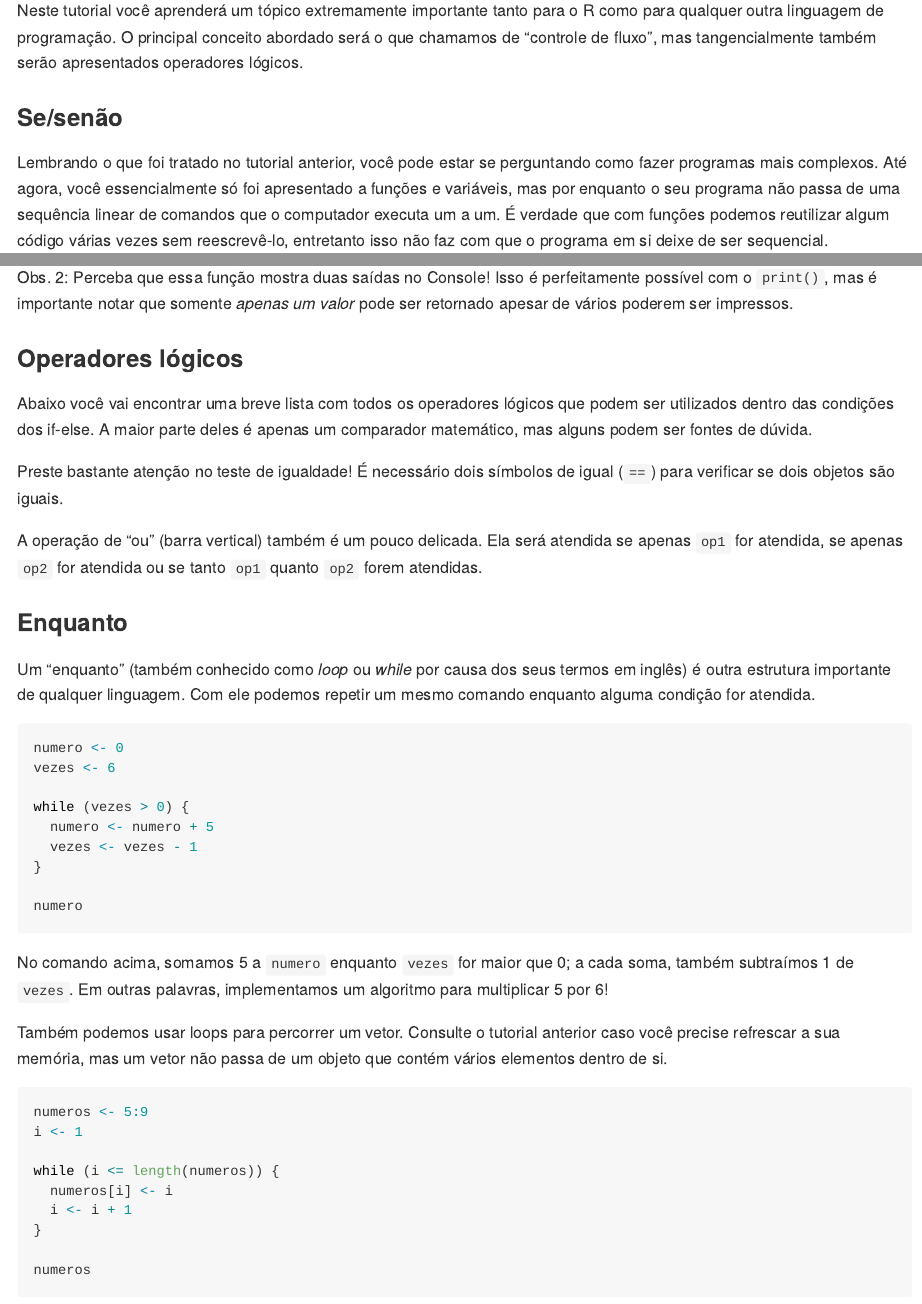
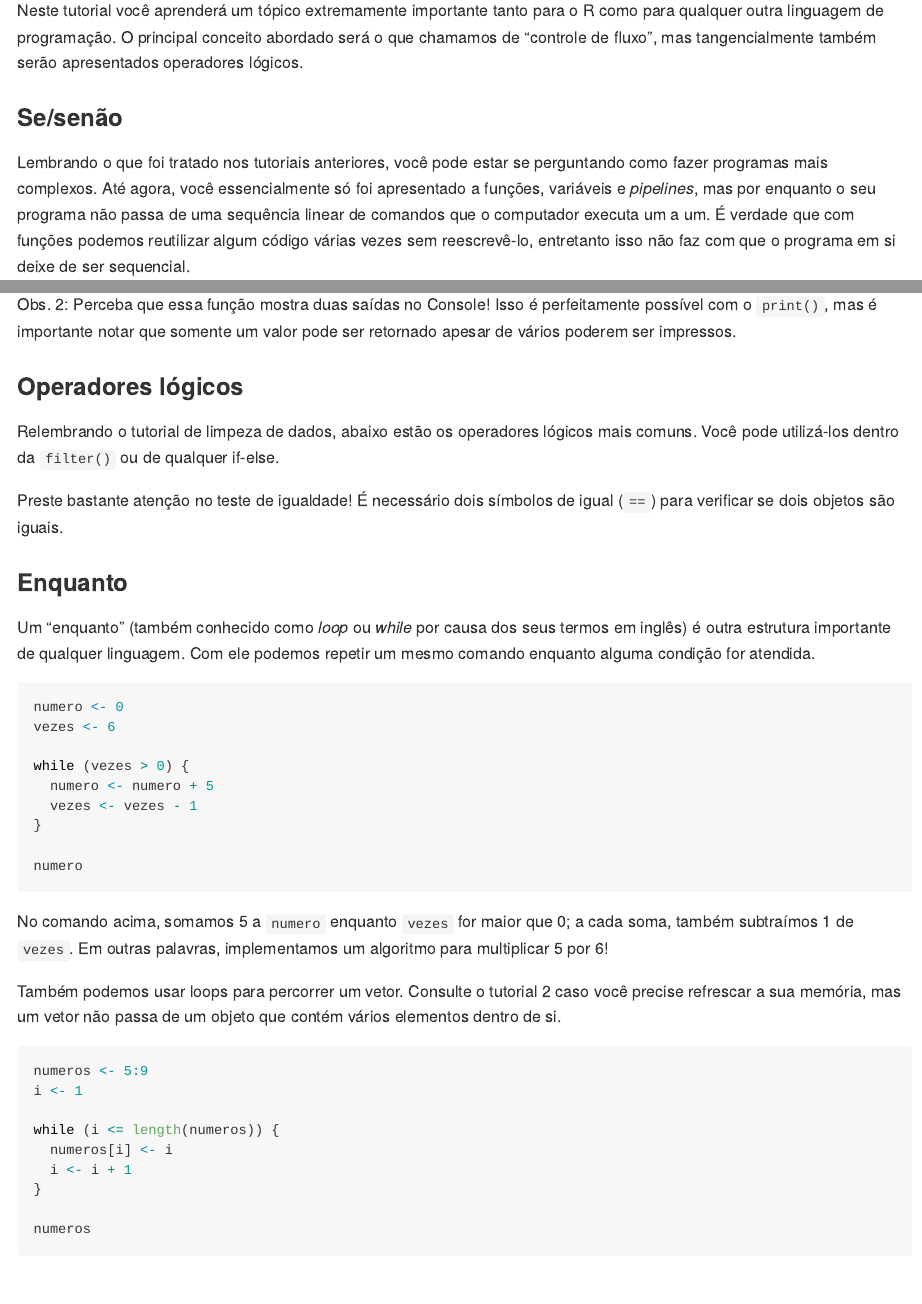
Before and after one commit to priscillacorrea/ABCDados, an R Markdown document (10_controle/README.Rmd): the page in a window 1100 px wide, from 170 px down, and a second part further down, joined at a grey line. Rendered offline with R 4.5, knitr and Pandoc, with nearby package versions; the code chunks are not run, so their results and figures are left out.

Commit message:
Tutorial 10

````diff
--- a/XX_controle/README.Rmd
+++ b/10_controle/README.Rmd
@@ -16,12 +16,12 @@ apresentados operadores lógicos.
 
 ### Se/senão
 
-Lembrando o que foi tratado no tutorial anterior, você pode estar se perguntando
+Lembrando o que foi tratado nos tutoriais anteriores, você pode estar se perguntando
 como fazer programas mais complexos. Até agora, você essencialmente só foi
-apresentado a funções e variáveis, mas por enquanto o seu programa não passa
-de uma sequência linear de comandos que o computador executa um a um. É verdade
-que com funções podemos reutilizar algum código várias vezes sem reescrevê-lo,
-entretanto isso não faz com que o programa em si deixe de ser sequencial.
+apresentado a funções, variáveis e *pipelines*, mas por enquanto o seu programa
+não passa de uma sequência linear de comandos que o computador executa um a um.
+É verdade que com funções podemos reutilizar algum código várias vezes sem
+reescrevê-lo, entretanto isso não faz com que o programa em si deixe de ser sequencial.
 
 Uma ferramenta que você encontrará em toda linguagem de programação é a dupla
 "se-senão" (em inglês "*if-else*"). Com essas palavras-chave, você pode fazer
@@ -122,13 +122,12 @@ neste caso, não há um *último comando* por causa do `if`.
 
 Obs. 2: Perceba que essa função mostra duas saídas no Console! Isso é
 perfeitamente possível com o `print()`, mas é importante notar que somente
-*apenas um valor* pode ser retornado apesar de vários poderem ser impressos.
+um valor pode ser retornado apesar de vários poderem ser impressos.
 
 ### Operadores lógicos
 
-Abaixo você vai encontrar uma breve lista com todos os operadores lógicos
-que podem ser utilizados dentro das condições dos if-else. A maior parte deles
-é apenas um comparador matemático, mas alguns podem ser fontes de dúvida.
+Relembrando o tutorial de limpeza de dados, abaixo estão os operadores lógicos
+mais comuns. Você pode utilizá-los dentro da `filter()` ou de qualquer if-else.
 
 ```{r, echo = FALSE}
 knitr::kable(tibble::tribble(
@@ -139,17 +138,15 @@ knitr::kable(tibble::tribble(
   "x <= y", "x é menor ou igual a y?",
   "x == y", "x é igual a y?",
   "x != y", "x é diferente de y?",
-  "!(op1)", "O contrário da operação 1 é verdadeiro?",
+  "x %in% y", "x é um elemento de y?",
+  "is.na(x)", "x é vazio/omisso?",
+  "!op1", "O contrário da operação 1 é verdadeiro?",
   "(op1) \uFF5C (op2)", "A operação 1 ou a operação 2 é verdadeira?",
   "(op1) & (op2)", "A operação 1 e a operação 2 são verdadeiras?"))
 ```
 
 Preste bastante atenção no teste de igualdade! É necessário dois símbolos de
 igual (`==`) para verificar se dois objetos são iguais.
-
-A operação de "ou" (barra vertical) também é um pouco delicada. Ela será
-atendida se apenas `op1` for atendida, se apenas `op2` for atendida ou se
-tanto `op1` quanto `op2` forem atendidas.
 
 ### Enquanto
 
@@ -173,7 +170,7 @@ No comando acima, somamos 5 a `numero` enquanto `vezes` for maior que 0; a cada
 soma, também subtraímos 1 de `vezes`. Em outras palavras, implementamos um
 algoritmo para multiplicar 5 por 6!
 
-Também podemos usar loops para percorrer um vetor. Consulte o tutorial anterior
+Também podemos usar loops para percorrer um vetor. Consulte o tutorial 2
 caso você precise refrescar a sua memória, mas um vetor não passa de um objeto
 que contém vários elementos dentro de si.
 
````
Also changed, not shown: 10_controle/README.md.
